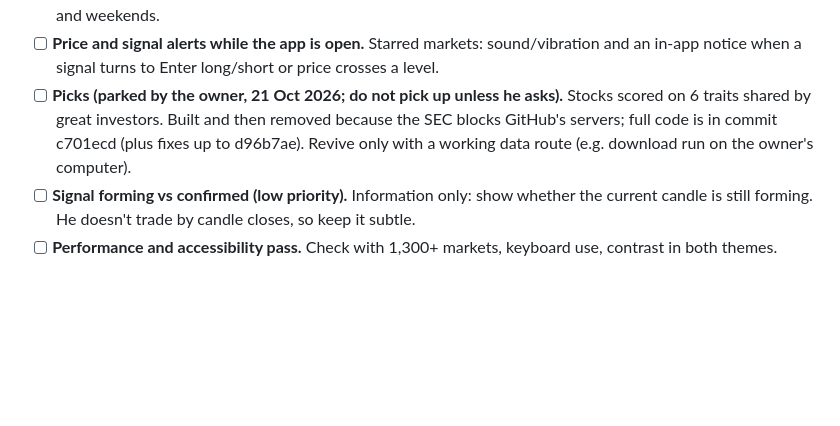
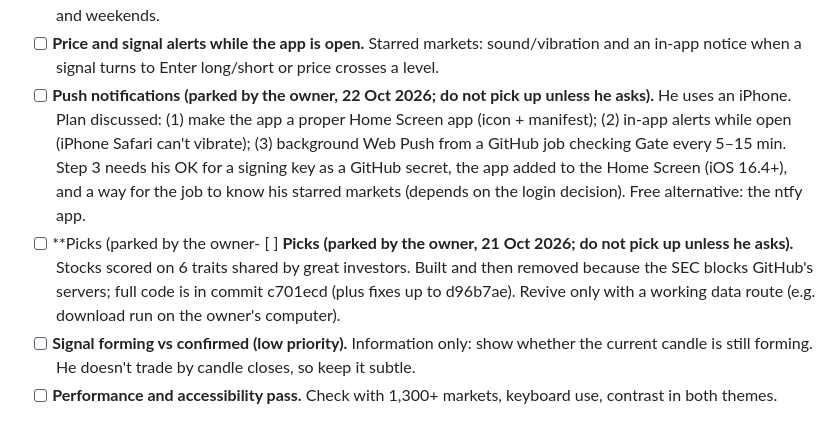
Before and after one commit to 876lab/futures-radar, a Markdown page: ROADMAP.md, the part around the change. Rendered like a GitHub page; blank space fills up the shorter version.

Commit message:
Roadmap: park push notifications (owner decision)
Co-Authored-By: Claude Opus 5.5 <noreply@anthropic.com>
Claude-Session: https://claude.ai/code/session_01Y2KsmqPiqVB3Xh5PGovzEY

```diff
--- a/ROADMAP.md
+++ b/ROADMAP.md
@@ -52,7 +52,8 @@ The working plan for nightly improvement runs. Each run picks the **first unchec
 - [ ] **Unusual activity scanner.** A section (inside Hot) for volume spikes vs the 20-candle average and sudden moves in the last hour.
 - [ ] **Trading sessions and liquidity.** Show the current session (Asia / London / New York) and warn in thin hours and weekends.
 - [ ] **Price and signal alerts while the app is open.** Starred markets: sound/vibration and an in-app notice when a signal turns to Enter long/short or price crosses a level.
-- [ ] **Picks (parked by the owner, 21 Oct 2026; do not pick up unless he asks).** Stocks scored on 6 traits shared by great investors. Built and then removed because the SEC blocks GitHub's servers; full code is in commit c701ecd (plus fixes up to d96b7ae). Revive only with a working data route (e.g. download run on the owner's computer).
+- [ ] **Push notifications (parked by the owner, 22 Oct 2026; do not pick up unless he asks).** He uses an iPhone. Plan discussed: (1) make the app a proper Home Screen app (icon + manifest); (2) in-app alerts while open (iPhone Safari can't vibrate); (3) background Web Push from a GitHub job checking Gate every 5–15 min. Step 3 needs his OK for a signing key as a GitHub secret, the app added to the Home Screen (iOS 16.4+), and a way for the job to know his starred markets (depends on the login decision). Free alternative: the ntfy app.
+- [ ] **Picks (parked by the owner- [ ] **Picks (parked by the owner, 21 Oct 2026; do not pick up unless he asks).** Stocks scored on 6 traits shared by great investors. Built and then removed because the SEC blocks GitHub's servers; full code is in commit c701ecd (plus fixes up to d96b7ae). Revive only with a working data route (e.g. download run on the owner's computer).
 - [ ] **Signal forming vs confirmed (low priority).** Information only: show whether the current candle is still forming. He doesn't trade by candle closes, so keep it subtle.
 - [ ] **Performance and accessibility pass.** Check with 1,300+ markets, keyboard use, contrast in both themes.
 
```
